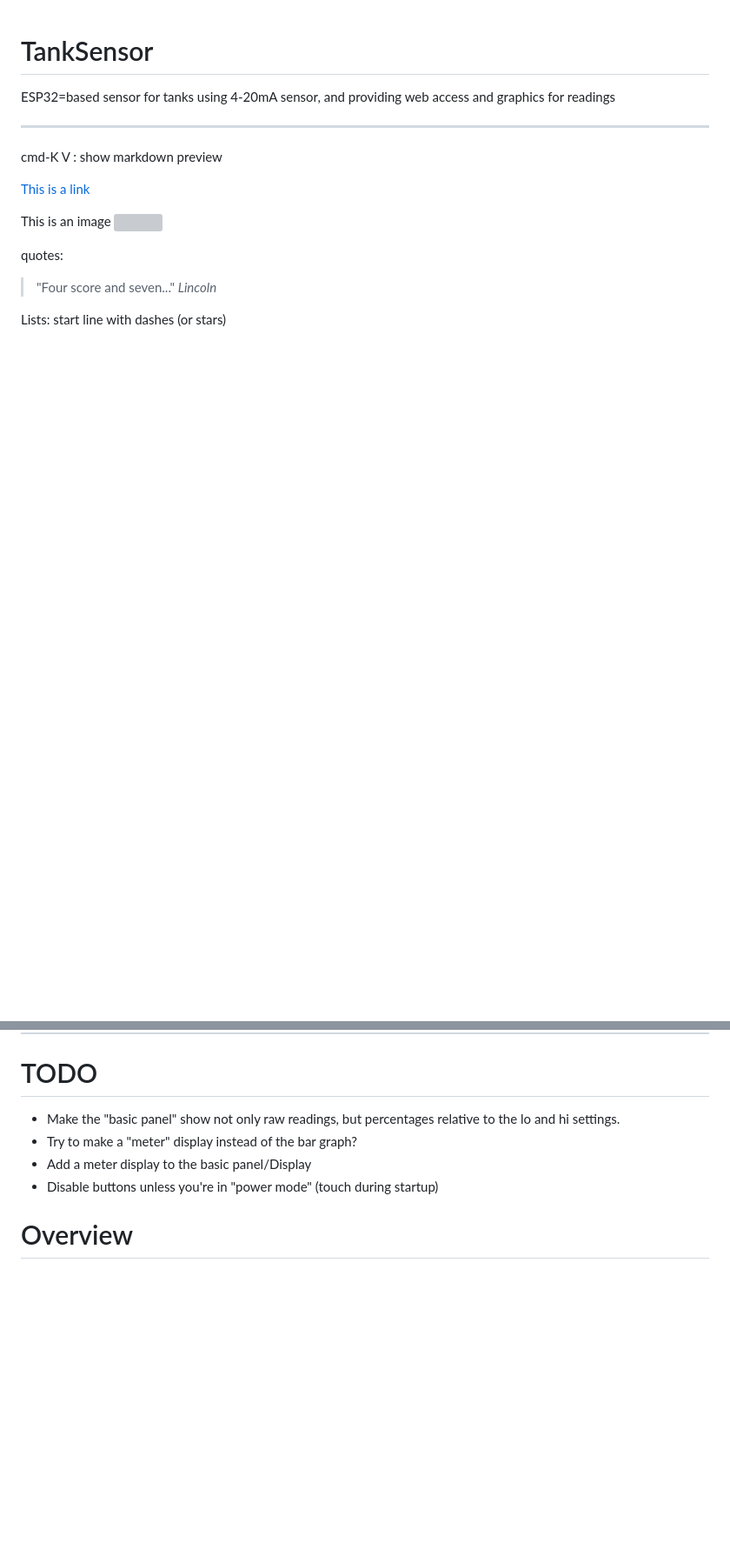
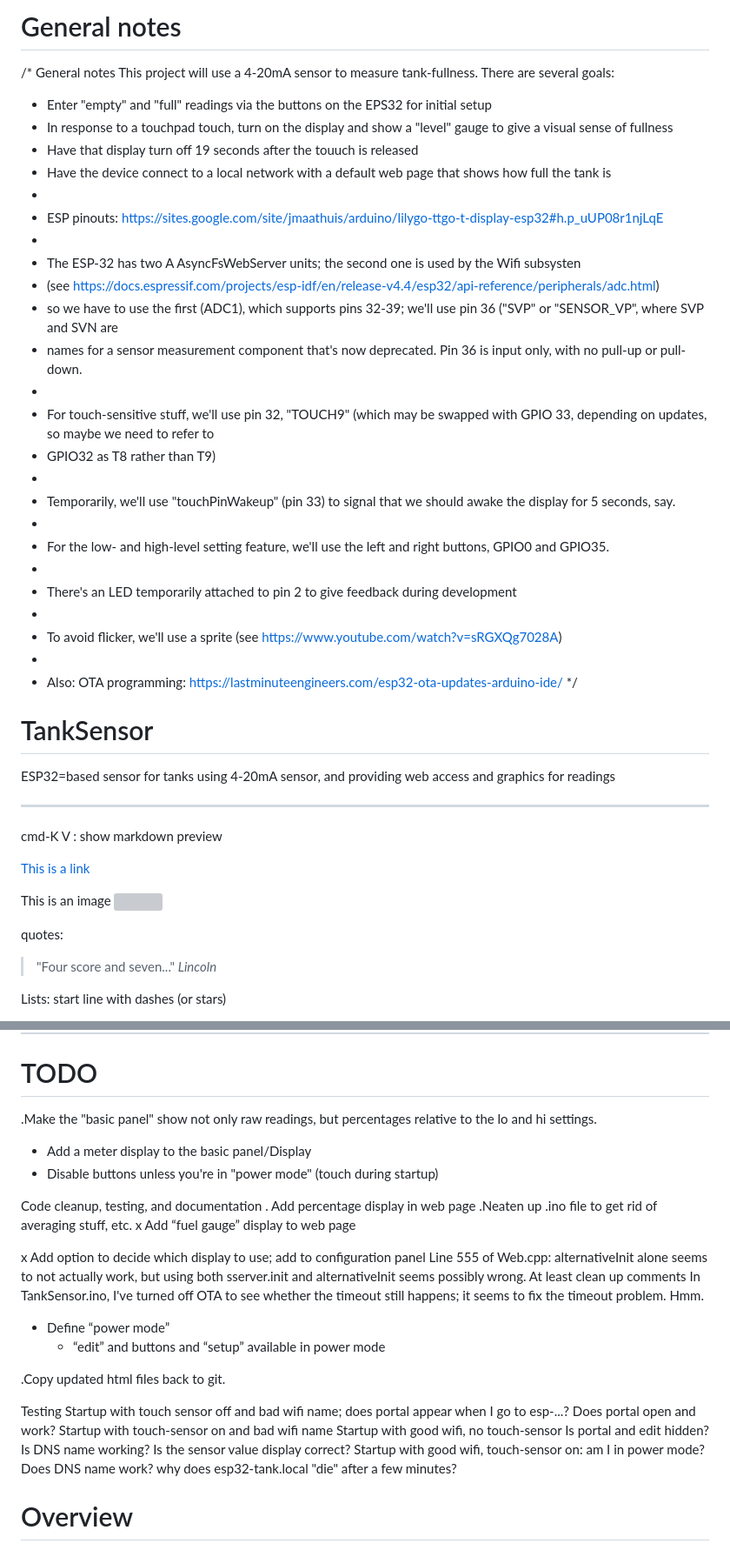
Before and after one commit to spike7638/TankSensor, a Markdown page: README.md, 2 parts joined by grey strips. Shown at 87% size. Rendered like a GitHub page; blank space fills up the shorter version; grey boxes are pictures that could not be loaded.

Commit message:
A few edits?

```diff
--- a/README.md
+++ b/README.md
@@ -1,3 +1,33 @@
+# General notes
+
+/* General notes
+This project will use a 4-20mA sensor to measure tank-fullness. There are several goals:
+* Enter "empty" and "full" readings via the buttons on the EPS32 for initial setup
+* In response to a touchpad touch, turn on the display and show a "level" gauge to give a visual sense of fullness
+* Have that display turn off 19 seconds after the touuch is released
+* Have the device connect to a local network with a default web page that shows how full the tank is
+*
+* ESP pinouts: https://sites.google.com/site/jmaathuis/arduino/lilygo-ttgo-t-display-esp32#h.p_uUP08r1njLqE
+*
+* The ESP-32 has two A AsyncFsWebServer units; the second one is used by the Wifi subsysten
+* (see https://docs.espressif.com/projects/esp-idf/en/release-v4.4/esp32/api-reference/peripherals/adc.html)
+* so we have to use the first (ADC1), which supports pins 32-39; we'll use pin 36 ("SVP" or "SENSOR_VP", where SVP and SVN are
+* names for a sensor measurement component that's now deprecated. Pin 36 is input only, with no pull-up or pull-down.
+*
+* For touch-sensitive stuff,  we'll use pin 32, "TOUCH9" (which may be swapped with GPIO 33, depending on updates, so maybe we need to refer to
+* GPIO32 as T8 rather than T9)
+*
+* Temporarily, we'll use "touchPinWakeup" (pin 33) to signal that we should awake the display for 5 seconds, say.
+*
+* For the low- and high-level setting feature, we'll use the left and right buttons, GPIO0 and GPIO35.
+*
+* There's an LED temporarily attached to pin 2 to give feedback during development
+*
+* To avoid flicker, we'll use a sprite (see https://www.youtube.com/watch?v=sRGXQg7028A)
+*
+* Also: OTA programming: https://lastminuteengineers.com/esp32-ota-updates-arduino-ide/
+*/
+
 # TankSensor
 ESP32=based sensor for tanks using 4-20mA sensor, and providing web access and graphics for readings
 
@@ -35,10 +65,35 @@ Separators: use "---" with a blank line before
 
 ---
 # TODO
-* Make the "basic panel" show not only raw readings, but percentages relative to the lo and hi settings.
-* Try to make a "meter" display instead of the bar graph?
+.Make the "basic panel" show not only raw readings, but percentages relative to the lo and hi settings.
 * Add a meter display to the basic panel/Display
 * Disable buttons unless you're in "power mode" (touch during startup)
+
+Code cleanup, testing, and documentation
+   . Add percentage display in web page
+   .Neaten up .ino file to get rid of averaging stuff, etc.
+   x Add “fuel gauge” display to web page
+
+   x  Add option to decide which display to use; add to configuration panel
+   Line 555 of Web.cpp: alternativeInit alone seems to not actually work, but using both sserver.init and alternativeInit seems possibly wrong. At least clean up comments
+   In TankSensor.ino, I've turned off OTA to see whether the timeout still happens; it seems to fix the timeout problem. Hmm.
+   - Define “power mode”
+      - “edit” and buttons and “setup” available in power mode
+
+.Copy updated html files back to git.
+
+Testing
+Startup with touch sensor off and bad wifi name; does portal appear when I go to esp-...?
+Does portal open and work?
+Startup with touch-sensor on and bad wifi name
+Startup with good wifi, no touch-sensor
+Is portal and edit hidden?
+Is DNS name working?
+Is the sensor value display correct?
+Startup with good wifi, touch-sensor on: am I in power mode?
+Does DNS name work?
+why does esp32-tank.local "die" after a few minutes?
+
 
 
 
```
